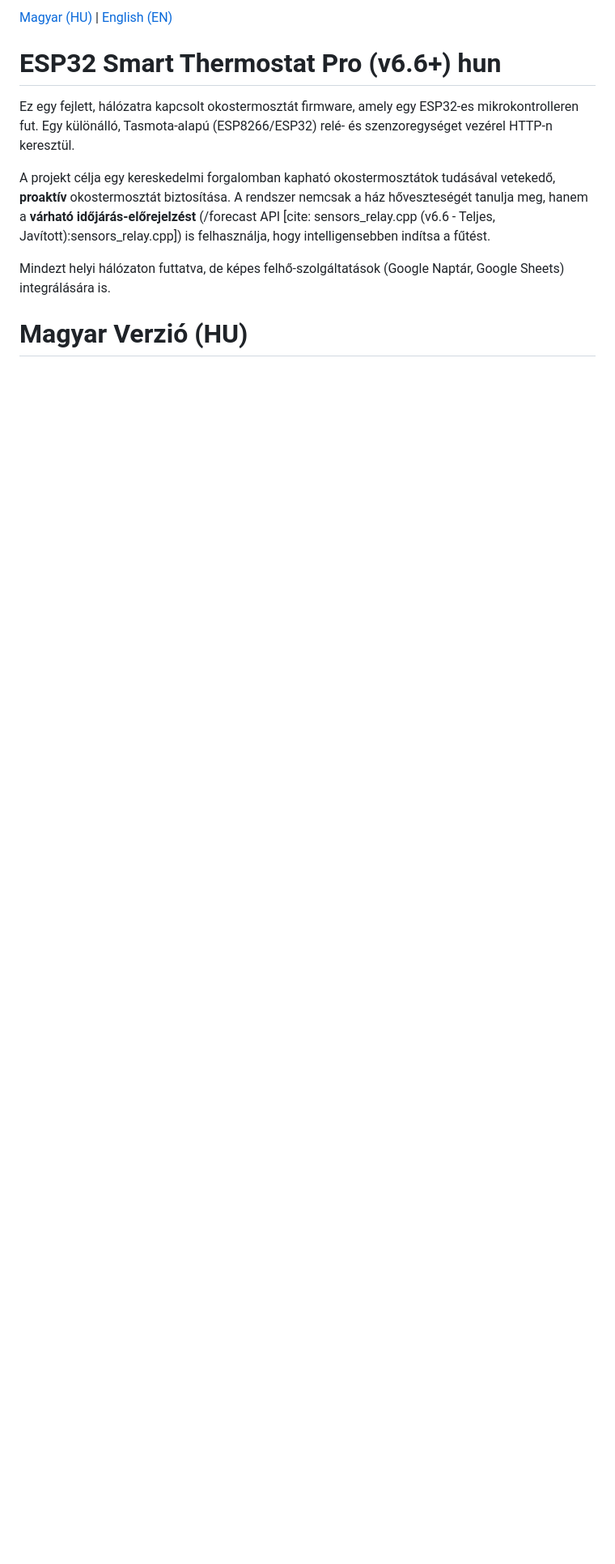
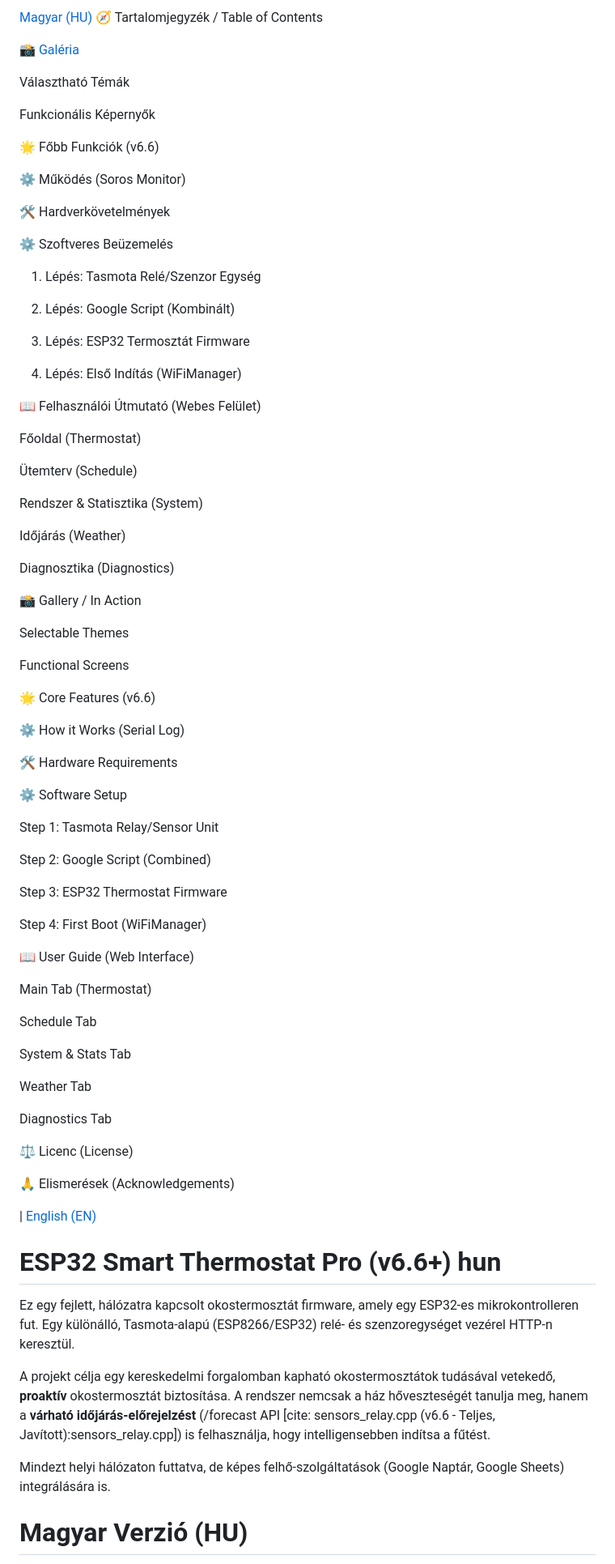
Before and after one commit to ispazoli/ESP32-Smart-Thermostat-v6.6, a Markdown page: Readme.md, the part around the change. Shown: that part at 81% size. Drawn GitHub-style; blank space fills up the shorter version.

Commit message:
Update Readme with Hungarian and English sections

```diff
--- a/Readme.md
+++ b/Readme.md
@@ -1,4 +1,81 @@
-[Magyar (HU)](#ESP32-Smart-Thermostat-Pro-(v6.6+)-hun) | [English (EN)](#ESP32-Smart-Thermostat-Pro-(v6.6+)-eng)
+[Magyar (HU)](#ESP32-Smart-Thermostat-Pro-(v6.6+)-hun)
+🧭 Tartalomjegyzék                                                  / Table of Contents
+
+📸 [Galéria](#Galéria)
+
+Választható Témák
+
+Funkcionális Képernyők
+
+🌟 Főbb Funkciók (v6.6)
+
+⚙️ Működés (Soros Monitor)
+
+🛠️ Hardverkövetelmények
+
+⚙️ Szoftveres Beüzemelés
+
+1. Lépés: Tasmota Relé/Szenzor Egység
+
+2. Lépés: Google Script (Kombinált)
+
+3. Lépés: ESP32 Termosztát Firmware
+
+4. Lépés: Első Indítás (WiFiManager)
+
+📖 Felhasználói Útmutató (Webes Felület)
+
+Főoldal (Thermostat)
+
+Ütemterv (Schedule)
+
+Rendszer & Statisztika (System)
+
+Időjárás (Weather)
+
+Diagnosztika (Diagnostics)
+
+
+
+📸 Gallery / In Action
+
+Selectable Themes
+
+Functional Screens
+
+🌟 Core Features (v6.6)
+
+⚙️ How it Works (Serial Log)
+
+🛠️ Hardware Requirements
+
+⚙️ Software Setup
+
+Step 1: Tasmota Relay/Sensor Unit
+
+Step 2: Google Script (Combined)
+
+Step 3: ESP32 Thermostat Firmware
+
+Step 4: First Boot (WiFiManager)
+
+📖 User Guide (Web Interface)
+
+Main Tab (Thermostat)
+
+Schedule Tab
+
+System & Stats Tab
+
+Weather Tab
+
+Diagnostics Tab
+
+⚖️ Licenc (License)
+
+🙏 Elismerések (Acknowledgements)
+
+ | [English (EN)](#ESP32-Smart-Thermostat-Pro-(v6.6+)-eng)
 # **ESP32 Smart Thermostat Pro (v6.6+) hun**
 
 Ez egy fejlett, hálózatra kapcsolt okostermosztát firmware, amely egy ESP32-es mikrokontrolleren fut. Egy különálló, Tasmota-alapú (ESP8266/ESP32) relé- és szenzoregységet vezérel HTTP-n keresztül.
```
